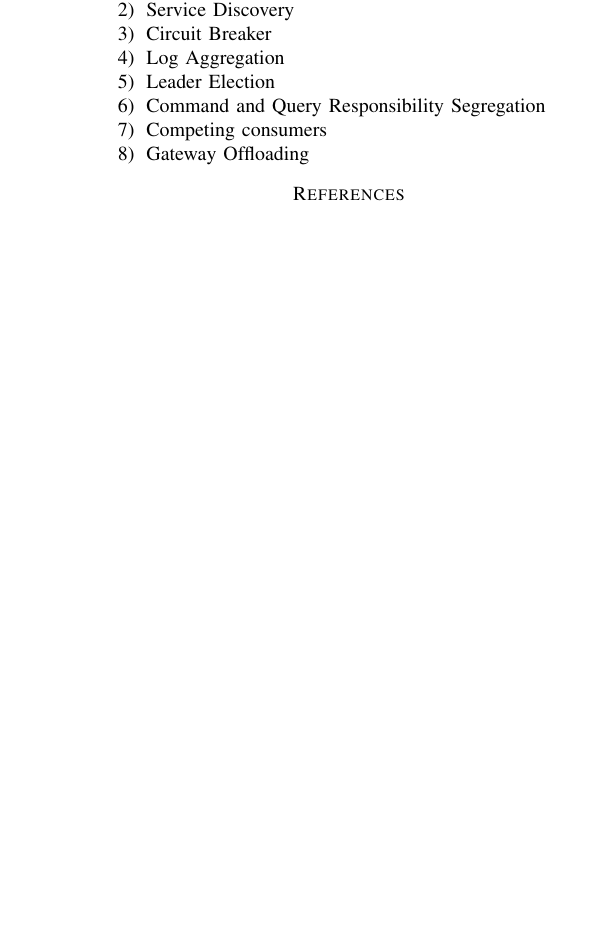
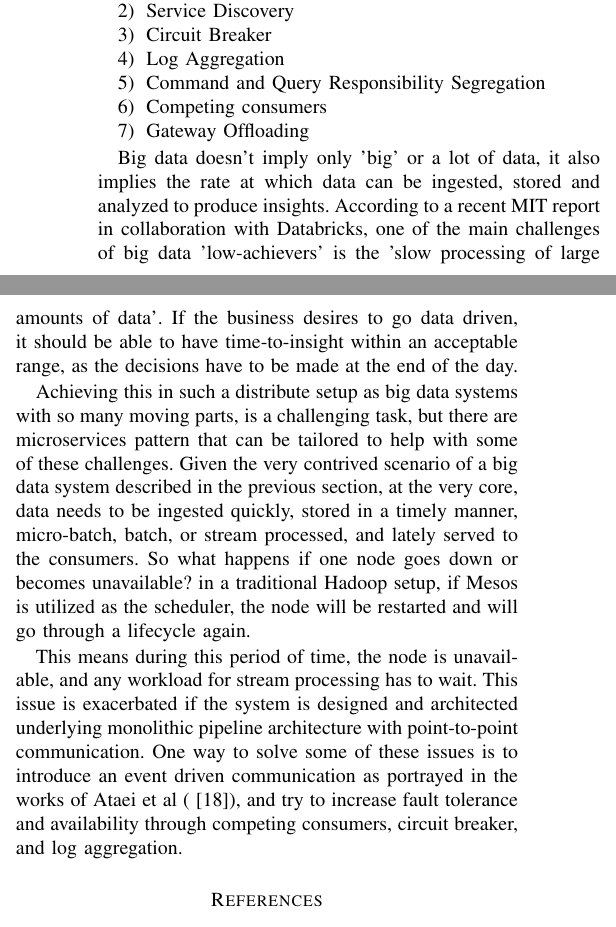
Before and after one commit to Polyhistor/BD-and-Microservices-, a LaTeX paper (Manuscript/Miroservices-and-BD.tex): part of one column of page 6 of 6 before the commit and two parts of the columns of page 6 of 7 after it, the two joined at a grey line, cut so that both start at the same text, the shorter picture padded with empty space. Compiled offline with pdfLaTeX; a missing font is replaced by an installed copy or a similar font; a LaTeX package or settings file that is missing is left out.

Commit message:
started describing the velocity aspect of the issue

```diff
--- a/Manuscript/Miroservices-and-BD.tex
+++ b/Manuscript/Miroservices-and-BD.tex
@@ -682,11 +682,18 @@ To address some of the challenges associated with the velocity aspect of big dat
     \item Service Discovery
     \item Circuit Breaker
     \item Log Aggregation
-    \item Leader Election
     \item Command and Query Responsibility Segregation
     \item Competing consumers
     \item Gateway Offloading
 \end{enumerate}
+
+Big data doesn't imply only 'big' or a lot of data, it also implies the rate at which data can be ingested, stored and analyzed to produce insights. According to a recent MIT report in collaboration with Databricks, one of the main challenges of big data 'low-achievers' is the 'slow processing of large amounts of data'. If the business desires to go data driven, it should be able to have time-to-insight within an acceptable range, as the decisions have to be made at the end of the day.
+
+Achieving this in such a distribute setup as big data systems with so many moving parts, is a challenging task, but there are microservices pattern that can be tailored to help with some of these challenges. Given the very contrived scenario of a big data system described in the previous section, at the very core, data needs to be ingested quickly, stored in a timely manner, micro-batch, batch, or stream processed, and lately served to the consumers. So what happens if one node goes down or becomes unavailable? in a traditional Hadoop setup, if Mesos is utilized as the scheduler, the node will be restarted and will go through a lifecycle again.
+
+This means during this period of time, the node is unavailable, and any workload for stream processing has to wait. This issue is exacerbated if the system is designed and architected underlying monolithic pipeline architecture with point-to-point communication. One way to solve some of these issues is to introduce an event driven communication as portrayed in the works of Ataei et al (\cite{ataei2021neomycelia}), and try to increase fault tolerance and availability through competing consumers, circuit breaker, and log aggregation.
+
+
 
 
 \bibliographystyle{IEEEtran}
```
Also changed, not shown: Manuscript/Miroservices-and-BD.bbl, Manuscript/Miroservices-and-BD.pdf, 5 other files.
